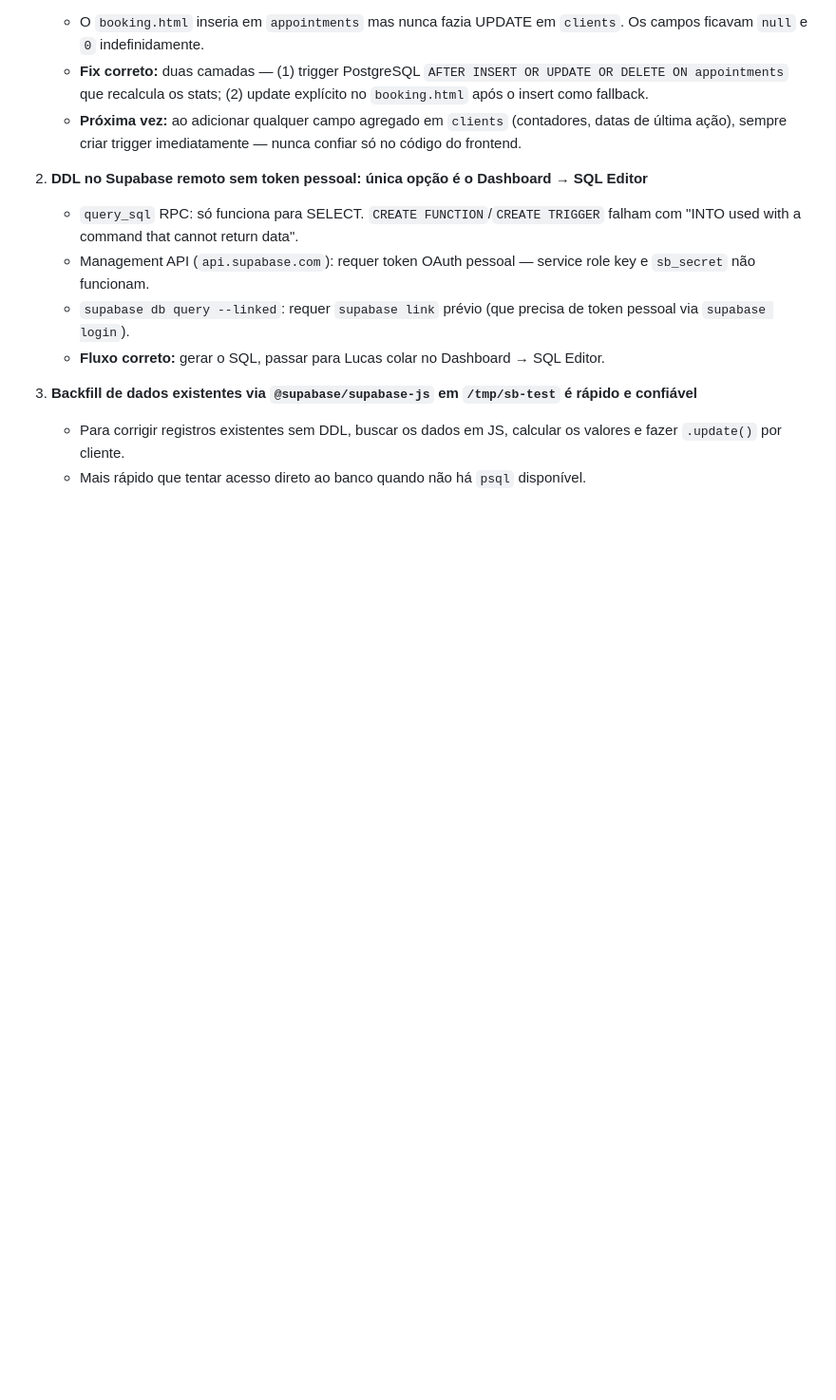
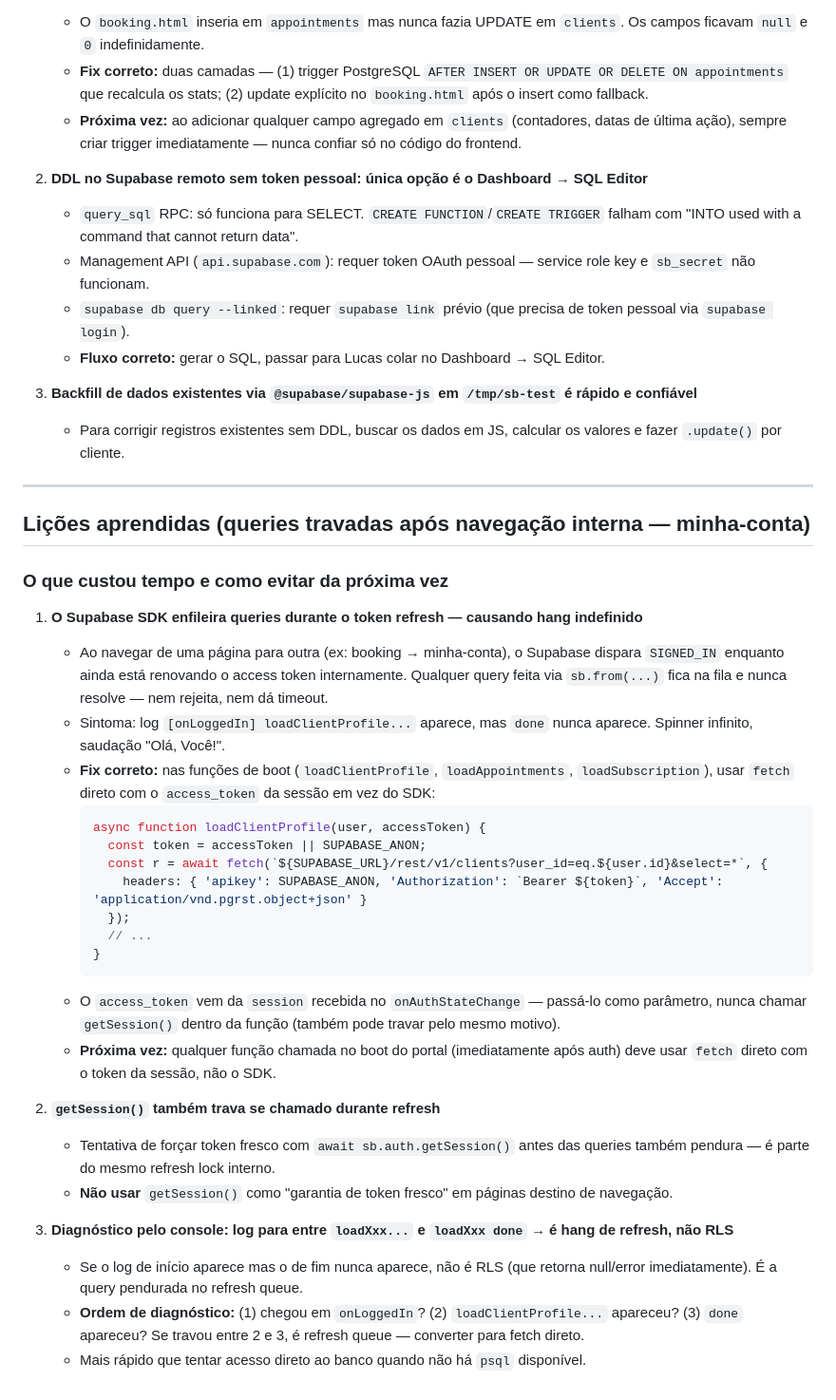
Before and after one commit to LucasieRR/th-mourao-barbearia, a Markdown page: CLAUDE.md, the part around the change. Shown at 95% size. Drawn GitHub-style; blank space fills up the shorter version.

Commit message:
docs: document Supabase refresh queue hang pattern and fetch-direct fix
Co-Authored-By: Claude Sonnet 4.6 <noreply@anthropic.com>

````diff
--- a/CLAUDE.md
+++ b/CLAUDE.md
@@ -413,4 +413,34 @@ app.post('/api/webhook-asaas', (req, res) => webhookHandler(req, res));
 
 3. **Backfill de dados existentes via `@supabase/supabase-js` em `/tmp/sb-test` é rápido e confiável**
    - Para corrigir registros existentes sem DDL, buscar os dados em JS, calcular os valores e fazer `.update()` por cliente.
+
+---
+
+## Lições aprendidas (queries travadas após navegação interna — minha-conta)
+
+### O que custou tempo e como evitar da próxima vez
+
+1. **O Supabase SDK enfileira queries durante o token refresh — causando hang indefinido**
+   - Ao navegar de uma página para outra (ex: booking → minha-conta), o Supabase dispara `SIGNED_IN` enquanto ainda está renovando o access token internamente. Qualquer query feita via `sb.from(...)` fica na fila e nunca resolve — nem rejeita, nem dá timeout.
+   - Sintoma: log `[onLoggedIn] loadClientProfile...` aparece, mas `done` nunca aparece. Spinner infinito, saudação "Olá, Você!".
+   - **Fix correto:** nas funções de boot (`loadClientProfile`, `loadAppointments`, `loadSubscription`), usar `fetch` direto com o `access_token` da sessão em vez do SDK:
+     ```js
+     async function loadClientProfile(user, accessToken) {
+       const token = accessToken || SUPABASE_ANON;
+       const r = await fetch(`${SUPABASE_URL}/rest/v1/clients?user_id=eq.${user.id}&select=*`, {
+         headers: { 'apikey': SUPABASE_ANON, 'Authorization': `Bearer ${token}`, 'Accept': 'application/vnd.pgrst.object+json' }
+       });
+       // ...
+     }
+     ```
+   - O `access_token` vem da `session` recebida no `onAuthStateChange` — passá-lo como parâmetro, nunca chamar `getSession()` dentro da função (também pode travar pelo mesmo motivo).
+   - **Próxima vez:** qualquer função chamada no boot do portal (imediatamente após auth) deve usar `fetch` direto com o token da sessão, não o SDK.
+
+2. **`getSession()` também trava se chamado durante refresh**
+   - Tentativa de forçar token fresco com `await sb.auth.getSession()` antes das queries também pendura — é parte do mesmo refresh lock interno.
+   - **Não usar** `getSession()` como "garantia de token fresco" em páginas destino de navegação.
+
+3. **Diagnóstico pelo console: log para entre `loadXxx...` e `loadXxx done` → é hang de refresh, não RLS**
+   - Se o log de início aparece mas o de fim nunca aparece, não é RLS (que retorna null/error imediatamente). É a query pendurada no refresh queue.
+   - **Ordem de diagnóstico:** (1) chegou em `onLoggedIn`? (2) `loadClientProfile...` apareceu? (3) `done` apareceu? Se travou entre 2 e 3, é refresh queue — converter para fetch direto.
    - Mais rápido que tentar acesso direto ao banco quando não há `psql` disponível.
````
